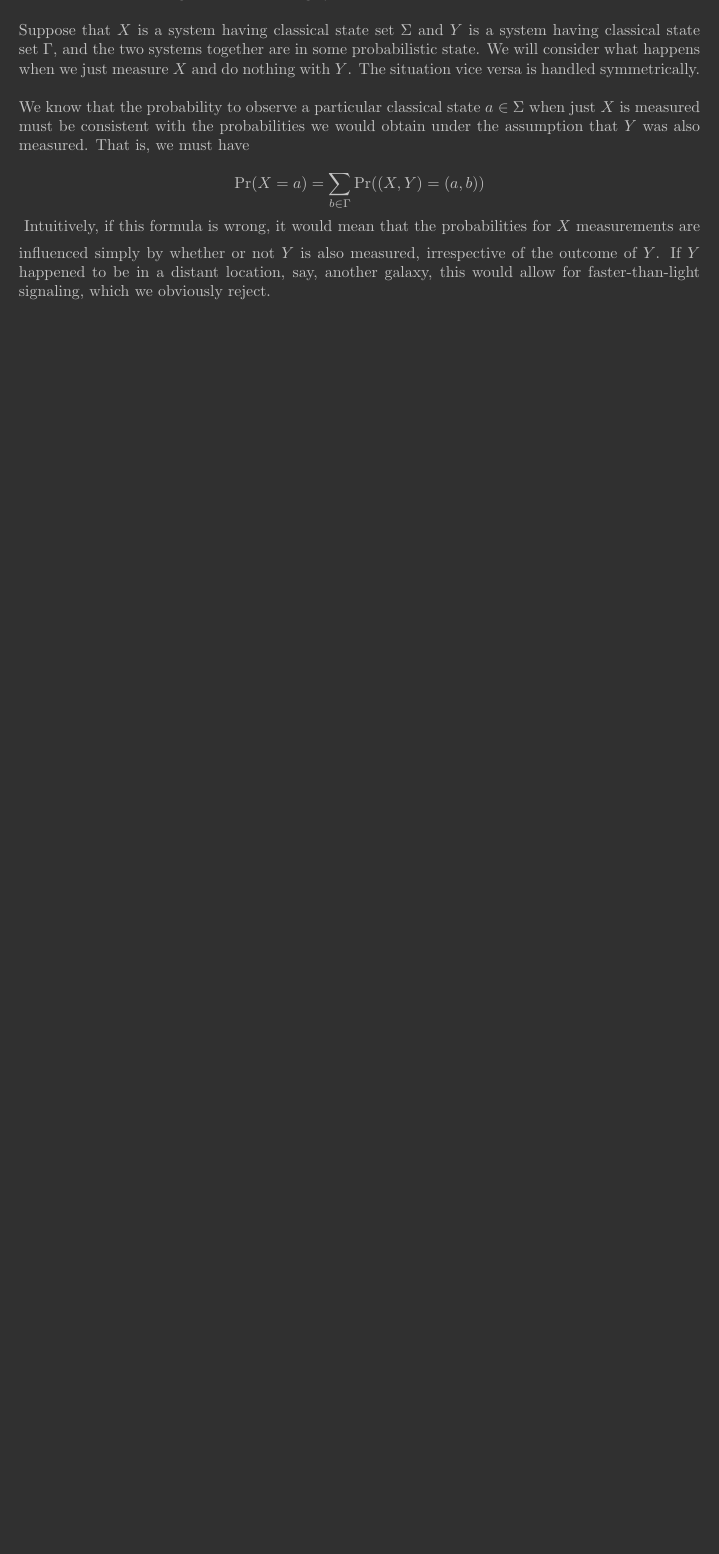
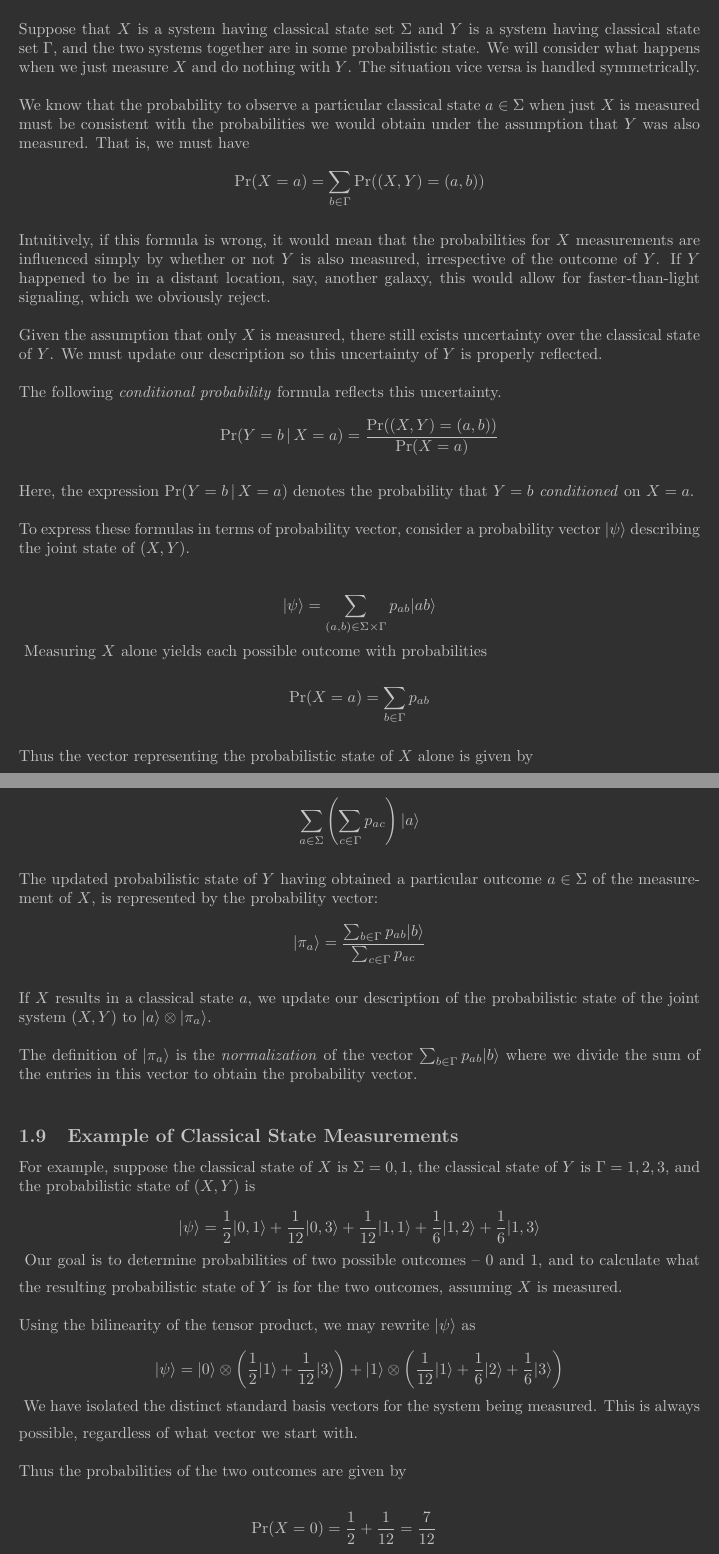
Before and after one commit to devdeliw/qiskit, a LaTeX document (notes/basics_of_quantum_information/multiple_systems/multiple_systems_02.tex): part of page 8 of 8 before the commit and two parts of pages 8 and 9 of 11 after it, the two joined at a grey line, cut so that both start at the same text, the shorter picture padded with empty space. Compiled offline with pdfLaTeX.

Commit message:
multiple systems notes

```diff
--- a/notes/basics_of_quantum_information/multiple_systems/multiple_systems_02.tex
+++ b/notes/basics_of_quantum_information/multiple_systems/multiple_systems_02.tex
@@ -450,11 +452,92 @@ That is, we must have
 \[
   \text{Pr} (X = a) = \sum_{b\in\Gamma} \text{Pr} ((X, Y) = (a, b))
 \] \vspace{5px}
+
 Intuitively, if this formula is wrong, it would mean that the probabilities for
 $X$ measurements are influenced simply by whether or not $Y$ is also measured,
 irrespective of the outcome of $Y$. If $Y$ happened to be in a distant
 location, say, another galaxy, this would allow for faster-than-light
-signaling, which we obviously reject.
+signaling, which we obviously reject. \\
+
+Given the assumption that only $X$ is measured, there still exists uncertainty
+over the classical state of $Y$. We must update our description so this
+uncertainty of  $Y$ is properly reflected. \\
+
+The following \textit{conditional probability} formula reflects this
+uncertainty.
+
+\[
+\text{Pr} (Y = b \, | \, X = a) = \frac{\text{Pr} ((X,Y) = (a, b))}{\text{Pr} (X=a)}
+\] \vspace{5px}
+
+Here, the expression $\text{Pr} (Y=b \, | \, X = a )$ denotes the probability
+that $Y = b$ \textit{conditioned} on $X = a$. \\
+
+To express these formulas in terms of probability vector, consider
+a probability vector $|\psi\rangle $ describing the joint state of $(X,Y)$. \\
+
+\[
+  |\psi\rangle = \sum_{(a,b) \in \Sigma \times \Gamma} p_{ab} |ab\rangle
+\] \vspace{5px}
+Measuring $X$ alone yields each possible outcome with probabilities
+
+\[
+  \text{Pr} (X=a) = \sum_{b\in\Gamma} p_{ab}
+\] \vspace{5px}
+
+Thus the vector representing the probabilistic state of $X$ alone is given by
+
+\[
+  \sum_{a\in\Sigma} \left( \sum_{c\in\Gamma} p_{ac} \right) |a\rangle
+\] \vspace{5px}
 
 
 
+The updated probabilistic state of $Y$ having obtained a particular outcome
+$a\in\Sigma$ of the measurement of $X$, is represented by the probability
+vector:
+
+\[
+  |\pi_a\rangle = \frac{\sum_{b\in\Gamma} p_{ab}|b\rangle }{\sum_{c\in\Gamma}
+  p_{ac}}
+\] \vspace{5px}
+
+If $X$ results in a classical state $a$, we update our description of the
+probabilistic state of the joint system $(X,Y)$ to $|a\rangle \otimes
+|\pi_a\rangle$. \\
+
+The definition of $|\pi_a\rangle $ is the \textit{normalization} of the vector
+$\sum_{b\in\Gamma} p_{ab}|b\rangle $ where we divide the sum of the entries in
+this vector to obtain the probability vector. \\
+
+\subsection{Example of Classical State Measurements}
+
+For example, suppose the classical state of $X$ is $\Sigma = {0,1}$, the
+classical state of  $Y$ is $\Gamma = {1, 2, 3}$, and the probabilistic state of
+$(X, Y)$ is
+
+\[
+|\psi\rangle  = \frac{1}{2}|0, 1\rangle + \frac{1}{12}|0,3\rangle
++ \frac{1}{12}|1,1\rangle + \frac{1}{6}|1, 2\rangle + \frac{1}{6}|1,3\rangle
+\] \vspace{5px}
+Our goal is to determine probabilities of two possible outcomes -- 0 and 1, and
+to calculate what the resulting probabilistic state of $Y$ is for the two
+outcomes, assuming $X$ is measured. \\
+
+Using the bilinearity of the tensor product, we may rewrite $|\psi\rangle $ as
+
+\[
+|\psi\rangle = |0\rangle \otimes \left( \frac{1}{2}|1\rangle
+  + \frac{1}{12}|3\rangle \right) + |1\rangle \otimes
+  \left(\frac{1}{12}|1\rangle + \frac{1}{6}|2\rangle + \frac{1}{6}|3\rangle
+    \right)
+\] \vspace{5px}
+We have isolated the distinct standard basis vectors for the system being
+measured. This is always possible, regardless of what vector we start with. \\
+
+Thus the probabilities of the two outcomes are given by
+
+\begin{align*}
+&\text{Pr} (X=0) = \frac{1}{2} + \frac{1}{12} = \frac{7}{12} \\[5px]
+&\text{Pr} (X=1) = \frac{1}{12} + \frac{1}{6} + \frac{1}{6} = \frac{5}{12}
+\end{align*}
```
Also changed, not shown: notes/basics_of_quantum_information/multiple_systems/multiple_systems_02.pdf, notes/basics_of_quantum_information/multiple_systems/multiple_systems_02.tex (98 more changed lines).
